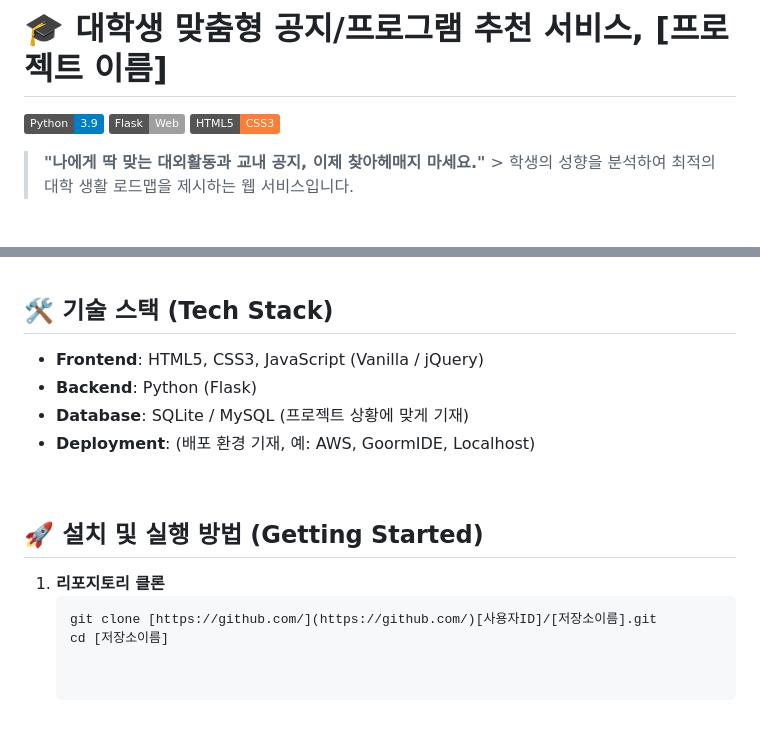
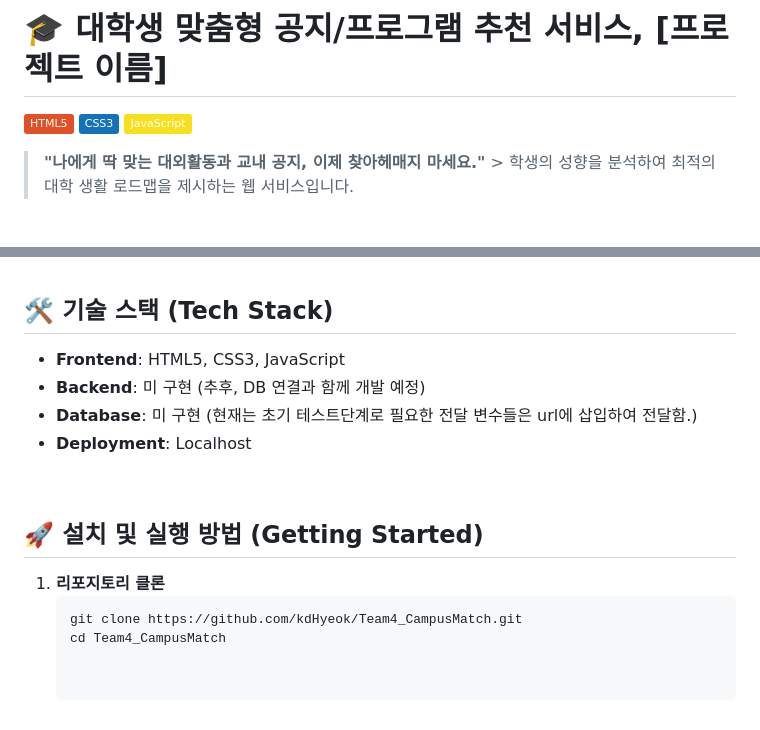
Before and after one commit to kdHyeok/Team4_CampusMatch, a Markdown page: README.md, 2 parts joined by grey strips. GitHub-like rendering; badges without logos.

````diff
--- a/README.md
+++ b/README.md
@@ -1,8 +1,8 @@
 # 🎓 대학생 맞춤형 공지/프로그램 추천 서비스, [프로젝트 이름]
 
-![Badge](https://img.shields.io/badge/Python-3.9-blue?logo=python&logoColor=white)
-![Badge](https://img.shields.io/badge/Flask-Web-lightgrey?logo=flask&logoColor=white)
-![Badge](https://img.shields.io/badge/HTML5-CSS3-orange)
+![Badge](https://img.shields.io/badge/HTML5-E34F26?logo=html5&logoColor=white)
+![Badge](https://img.shields.io/badge/CSS3-1572B6?logo=css3&logoColor=white)
+![Badge](https://img.shields.io/badge/JavaScript-F7DF1E?logo=javascript&logoColor=black)
 
 > **"나에게 딱 맞는 대외활동과 교내 공지, 이제 찾아헤매지 마세요."** > 학생의 성향을 분석하여 최적의 대학 생활 로드맵을 제시하는 웹 서비스입니다.
 
@@ -70,10 +70,10 @@ _어떤 환경에서 활동하는 것을 선호하는가?_
 
 ## 🛠️ 기술 스택 (Tech Stack)
 
-* **Frontend**: HTML5, CSS3, JavaScript (Vanilla / jQuery)
-* **Backend**: Python (Flask)
-* **Database**: SQLite / MySQL (프로젝트 상황에 맞게 기재)
-* **Deployment**: (배포 환경 기재, 예: AWS, GoormIDE, Localhost)
+* **Frontend**: HTML5, CSS3, JavaScript
+* **Backend**: 미 구현 (추후, DB 연결과 함께 개발 예정)
+* **Database**: 미 구현 (현재는 초기 테스트단계로 필요한 전달 변수들은 url에 삽입하여 전달함.)
+* **Deployment**: Localhost
 
 <br/>
 
@@ -81,5 +81,5 @@ _어떤 환경에서 활동하는 것을 선호하는가?_
 
 1. **리포지토리 클론**
    ```bash
-   git clone [https://github.com/](https://github.com/)[사용자ID]/[저장소이름].git
-   cd [저장소이름]
+   git clone https://github.com/kdHyeok/Team4_CampusMatch.git
+   cd Team4_CampusMatch
````
